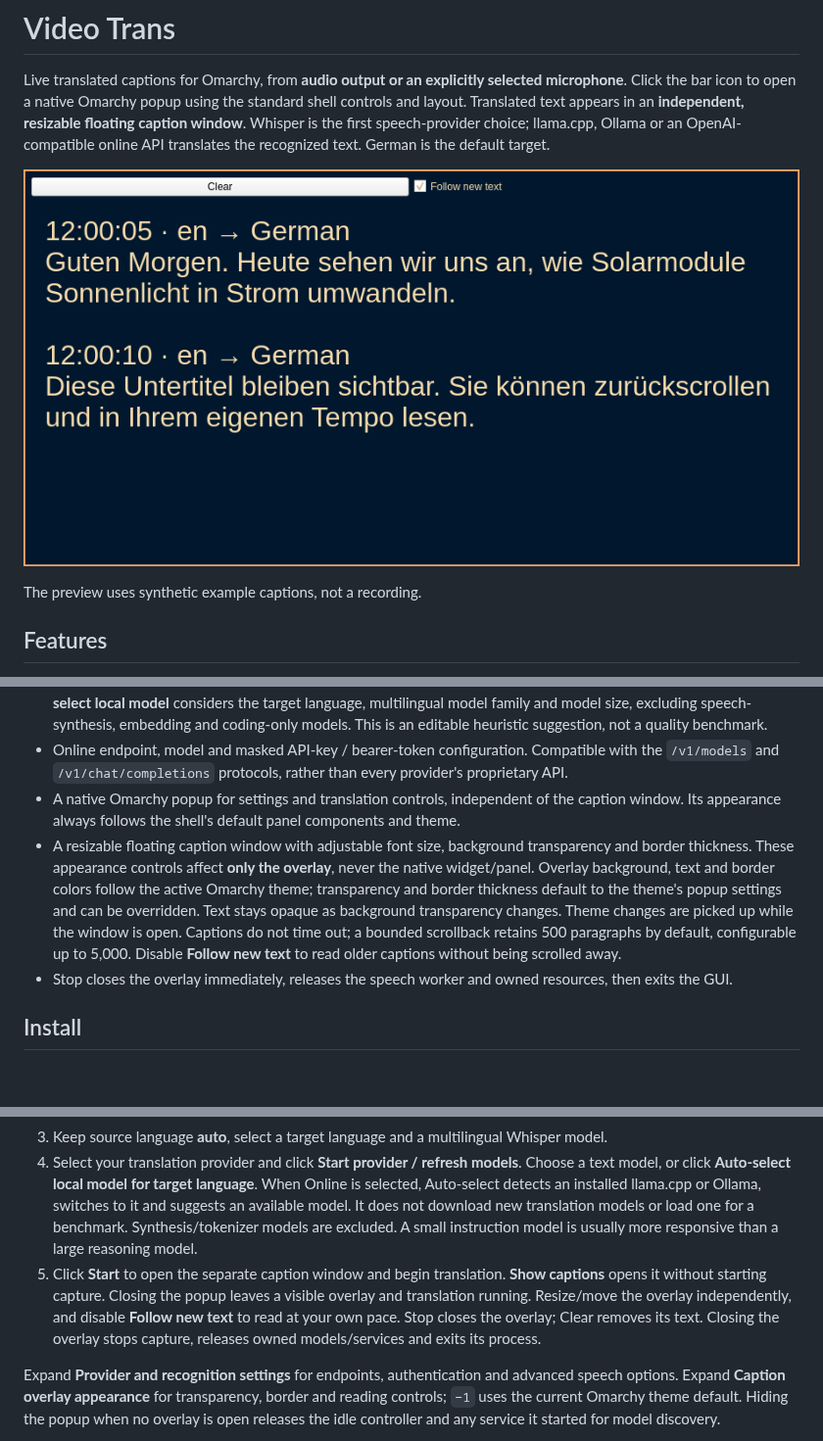
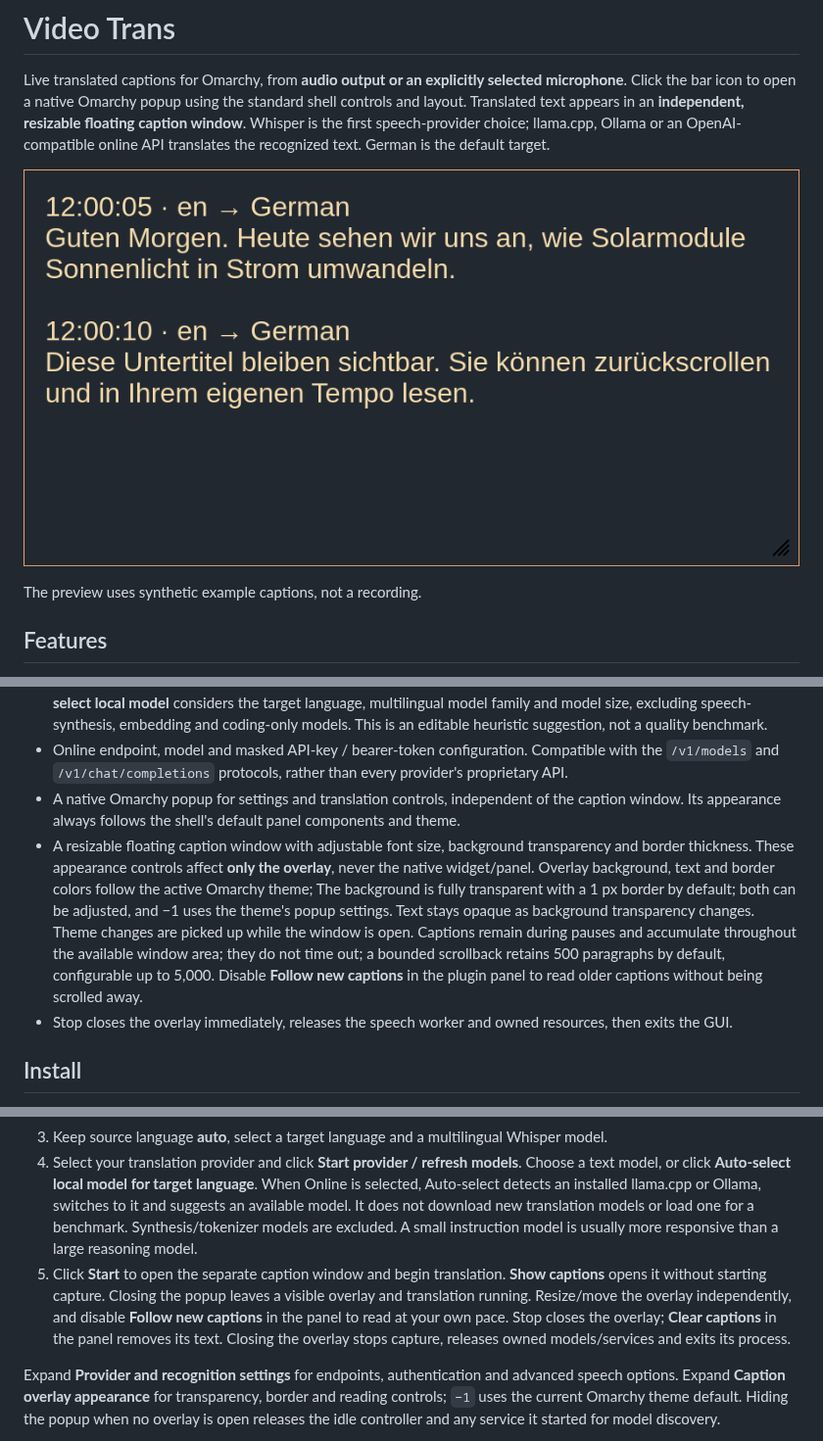
Before and after one commit to uBruckhaus/omarchy-video-trans, a Markdown page: README.md, 3 parts joined by grey strips. Shown at 98% size. Rendered like a GitHub page; pictures changed too: preview.png; blank space fills up the shorter version.

Commit message:
Keep captions readable with transparent overlay and native resize handle

```diff
--- a/README.md
+++ b/README.md
@@ -15,7 +15,7 @@ The preview uses synthetic example captions, not a recording.
 - Local llama.cpp router and Ollama support automatic service startup, model discovery and model cleanup. **Auto-select local model** considers the target language, multilingual model family and model size, excluding speech-synthesis, embedding and coding-only models. This is an editable heuristic suggestion, not a quality benchmark.
 - Online endpoint, model and masked API-key / bearer-token configuration. Compatible with the `/v1/models` and `/v1/chat/completions` protocols, rather than every provider's proprietary API.
 - A native Omarchy popup for settings and translation controls, independent of the caption window. Its appearance always follows the shell's default panel components and theme.
-- A resizable floating caption window with adjustable font size, background transparency and border thickness. These appearance controls affect **only the overlay**, never the native widget/panel. Overlay background, text and border colors follow the active Omarchy theme; transparency and border thickness default to the theme's popup settings and can be overridden. Text stays opaque as background transparency changes. Theme changes are picked up while the window is open. Captions do not time out; a bounded scrollback retains 500 paragraphs by default, configurable up to 5,000. Disable **Follow new text** to read older captions without being scrolled away.
+- A resizable floating caption window with adjustable font size, background transparency and border thickness. These appearance controls affect **only the overlay**, never the native widget/panel. Overlay background, text and border colors follow the active Omarchy theme; The background is fully transparent with a 1 px border by default; both can be adjusted, and −1 uses the theme's popup settings. Text stays opaque as background transparency changes. Theme changes are picked up while the window is open. Captions remain during pauses and accumulate throughout the available window area; they do not time out; a bounded scrollback retains 500 paragraphs by default, configurable up to 5,000. Disable **Follow new captions** in the plugin panel to read older captions without being scrolled away.
 - Stop closes the overlay immediately, releases the speech worker and owned resources, then exits the GUI.
 
 ## Install
@@ -45,7 +45,7 @@ Then validate with `hyprctl reload` and `hyprctl configerrors`. The unpinned win
 2. Whisper appears first as the speech provider. Choose the audio input type and device. For videos use **Audio output** and select the device carrying playback. This captures all applications playing through that output; close or mute unrelated audio.
 3. Keep source language **auto**, select a target language and a multilingual Whisper model.
 4. Select your translation provider and click **Start provider / refresh models**. Choose a text model, or click **Auto-select local model for target language**. When Online is selected, Auto-select detects an installed llama.cpp or Ollama, switches to it and suggests an available model. It does not download new translation models or load one for a benchmark. Synthesis/tokenizer models are excluded. A small instruction model is usually more responsive than a large reasoning model.
-5. Click **Start** to open the separate caption window and begin translation. **Show captions** opens it without starting capture. Closing the popup leaves a visible overlay and translation running. Resize/move the overlay independently, and disable **Follow new text** to read at your own pace. Stop closes the overlay; Clear removes its text. Closing the overlay stops capture, releases owned models/services and exits its process.
+5. Click **Start** to open the separate caption window and begin translation. **Show captions** opens it without starting capture. Closing the popup leaves a visible overlay and translation running. Resize/move the overlay independently, and disable **Follow new captions** in the panel to read at your own pace. Stop closes the overlay; **Clear captions** in the panel removes its text. Closing the overlay stops capture, releases owned models/services and exits its process.
 
 Expand **Provider and recognition settings** for endpoints, authentication and advanced speech options. Expand **Caption overlay appearance** for transparency, border and reading controls; `−1` uses the current Omarchy theme default. Hiding the popup when no overlay is open releases the idle controller and any service it started for model discovery.
 
```
Also changed, not shown: 4 other files.
